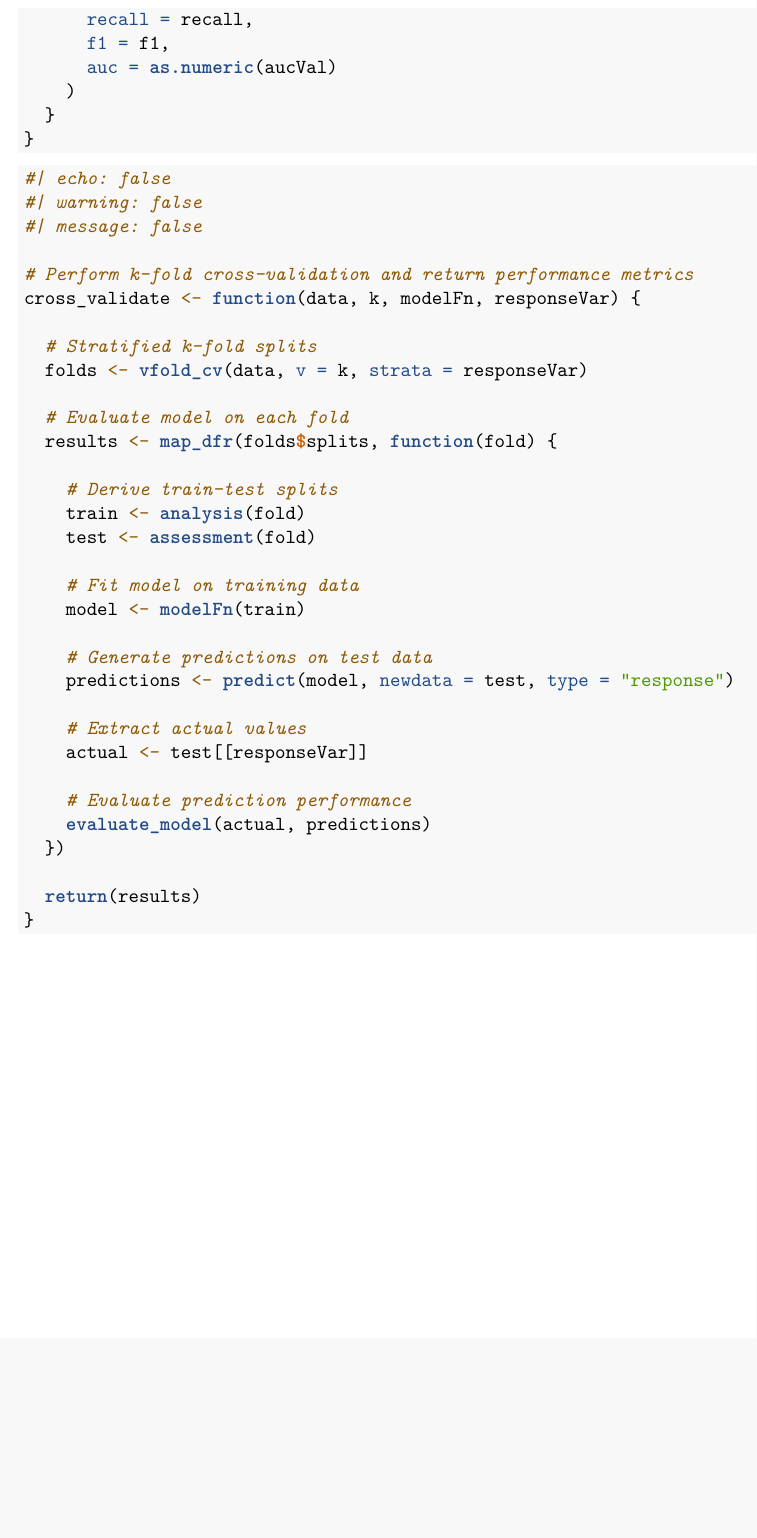
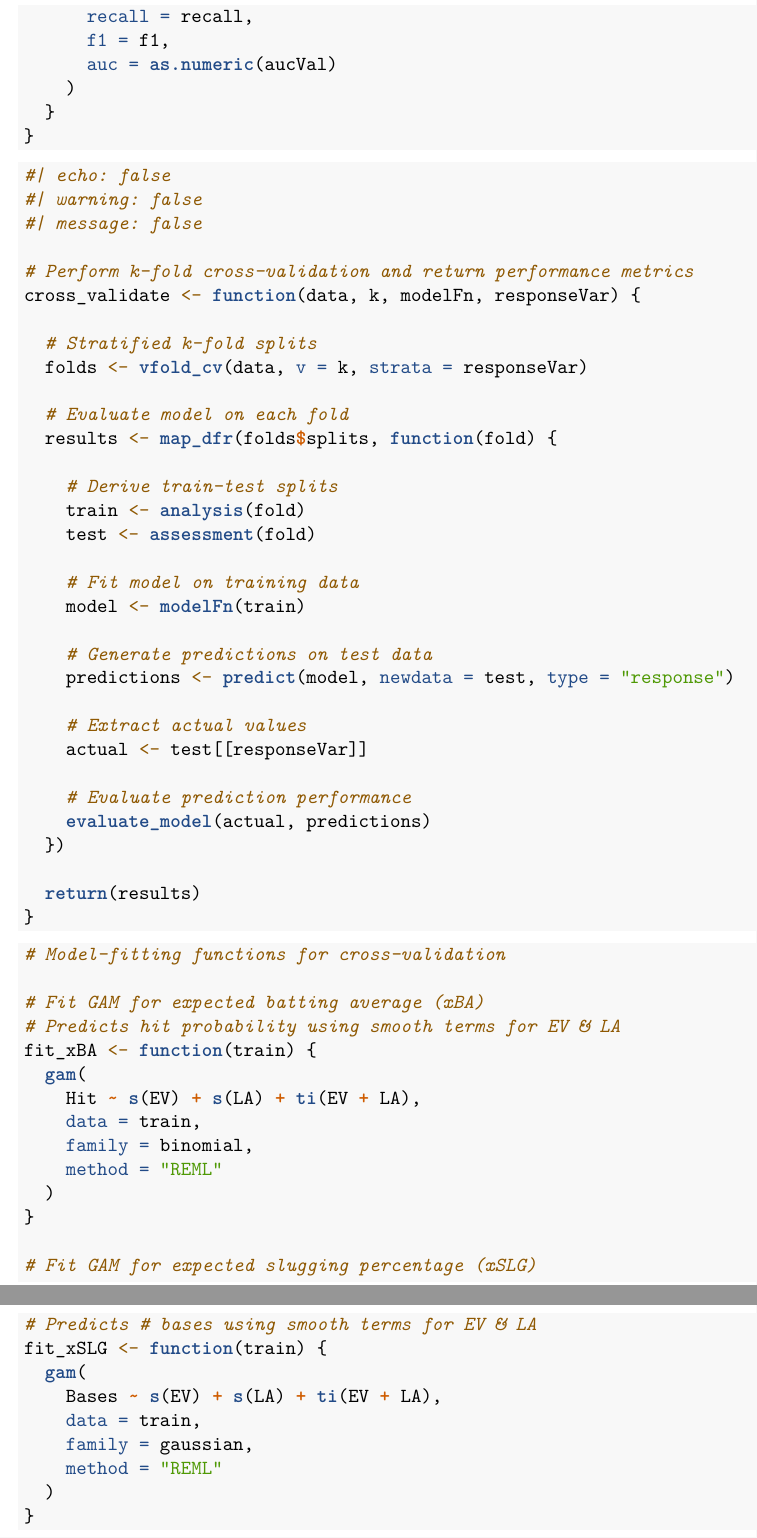
Before and after one commit to kylegilber/barrel, an R Markdown document (barrel_classification.Rmd): part of page 3 of 3 before the commit and two parts of pages 3 and 4 of 4 after it, the two joined at a grey line, cut so that both start at the same text, the shorter picture padded with empty space. Rendered offline with R 4.5, knitr and Pandoc, then LaTeX, with nearby package versions; some code elsewhere in the file could not run offline.

Commit message:
Add GAM model functions
Define generalized additive model (GAM) functions for xBA and xSLG prediction.

````diff
--- a/barrel_classification.Rmd
+++ b/barrel_classification.Rmd
@@ -149,3 +149,30 @@ cross_validate <- function(data, k, modelFn, responseVar) {
   return(results)
 }
 ```
+
+```{r model functions}
+
+# Model-fitting functions for cross-validation
+
+# Fit GAM for expected batting average (xBA)
+# Predicts hit probability using smooth terms for EV & LA
+fit_xBA <- function(train) {
+  gam(
+    Hit ~ s(EV) + s(LA) + ti(EV + LA),
+    data = train,
+    family = binomial,
+    method = "REML"
+  )
+}
+
+# Fit GAM for expected slugging percentage (xSLG)
+# Predicts # bases using smooth terms for EV & LA
+fit_xSLG <- function(train) {
+  gam(
+    Bases ~ s(EV) + s(LA) + ti(EV + LA),
+    data = train,
+    family = gaussian,
+    method = "REML"
+  )
+}
+```
````
